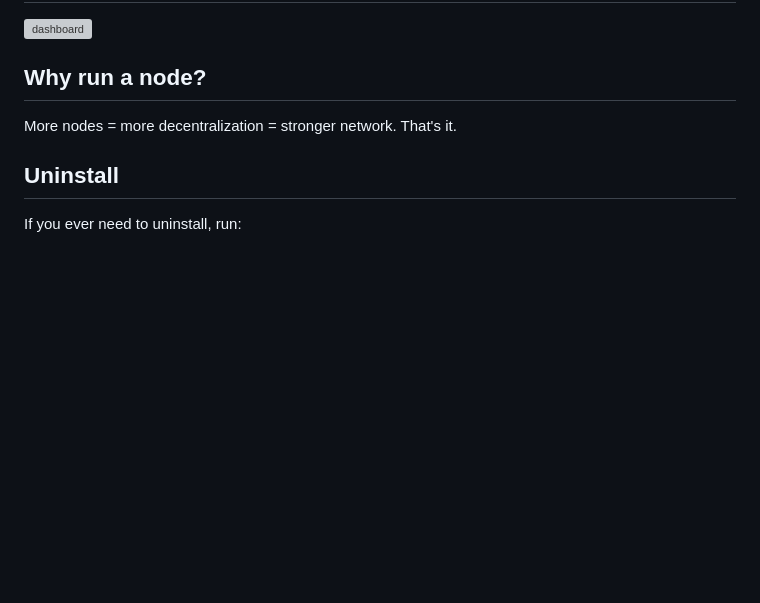
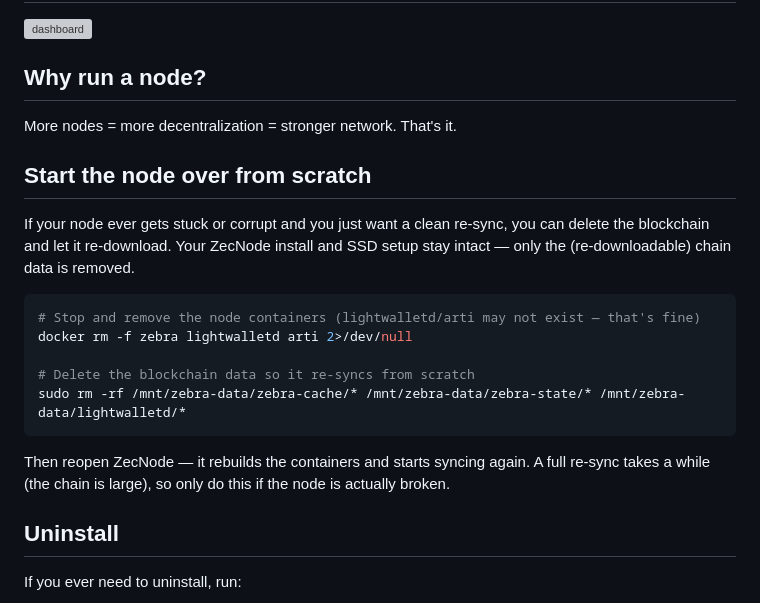
Before and after one commit to mycousiinvinny/zecnode, a Markdown page: README.md, the part around the change. Drawn GitHub-style; blank space fills up the shorter version; grey boxes are pictures that could not be loaded.

Commit message:
README: document how to wipe & re-sync the node from scratch
Manual replacement for the removed in-app resync — stop/remove the
containers and delete the blockchain data, keeping the install intact.

Co-Authored-By: Claude Opus 4.8 (1M context) <noreply@anthropic.com>

````diff
--- a/README.md
+++ b/README.md
@@ -75,6 +75,20 @@ Your normal (clearnet) wallet access keeps working unchanged — Tor is just an
 
 More nodes = more decentralization = stronger network. That's it.
 
+## Start the node over from scratch
+
+If your node ever gets stuck or corrupt and you just want a clean re-sync, you can delete the blockchain and let it re-download. Your ZecNode install and SSD setup stay intact — only the (re-downloadable) chain data is removed.
+
+```bash
+# Stop and remove the node containers (lightwalletd/arti may not exist — that's fine)
+docker rm -f zebra lightwalletd arti 2>/dev/null
+
+# Delete the blockchain data so it re-syncs from scratch
+sudo rm -rf /mnt/zebra-data/zebra-cache/* /mnt/zebra-data/zebra-state/* /mnt/zebra-data/lightwalletd/*
+```
+
+Then reopen ZecNode — it rebuilds the containers and starts syncing again. A full re-sync takes a while (the chain is large), so only do this if the node is actually broken.
+
 ## Uninstall
 
 If you ever need to uninstall, run:
````
